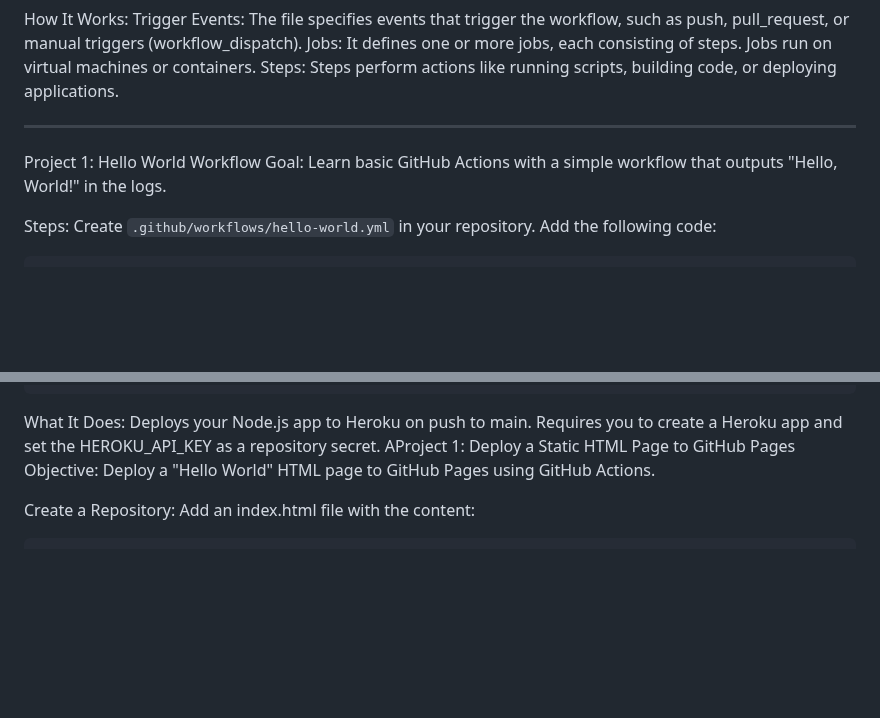
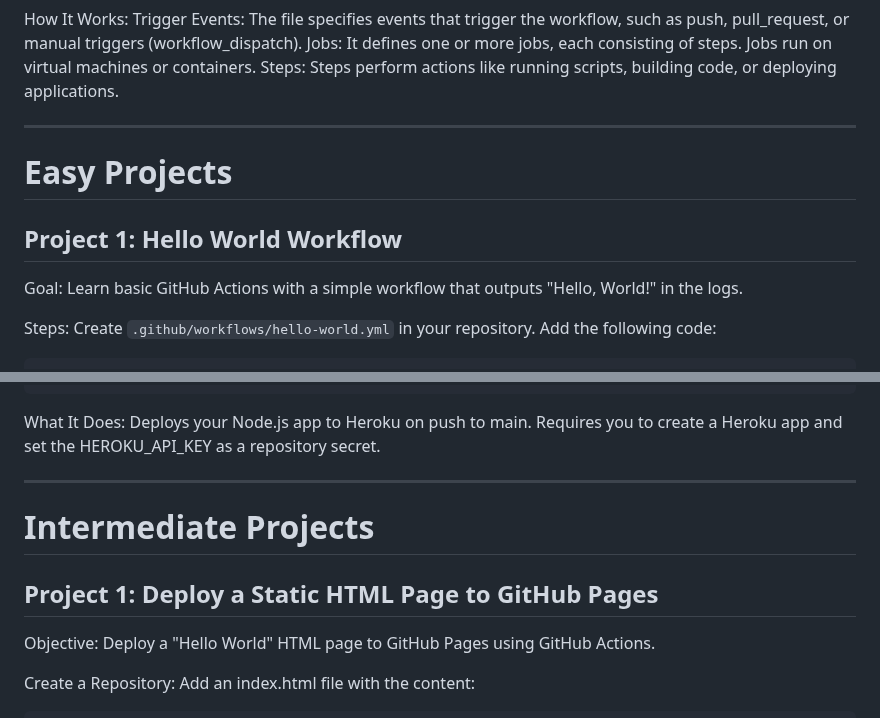
Before and after one commit to mattwydra/yamlearning, a Markdown page: README.md, 2 parts joined by grey strips. Rendered like a GitHub page; blank space fills up the shorter version.

```diff
--- a/README.md
+++ b/README.md
@@ -9,7 +9,9 @@ Steps: Steps perform actions like running scripts, building code, or deploying a
 
 ---
 
-Project 1: Hello World Workflow
+# Easy Projects
+
+## Project 1: Hello World Workflow
 Goal: Learn basic GitHub Actions with a simple workflow that outputs "Hello, World!" in the logs.
 
 Steps:
@@ -154,7 +156,12 @@ name: Deploy to Heroku
 What It Does:
 Deploys your Node.js app to Heroku on push to main.
 Requires you to create a Heroku app and set the HEROKU_API_KEY as a repository secret.
-AProject 1: Deploy a Static HTML Page to GitHub Pages
+
+---
+
+# Intermediate Projects
+
+## Project 1: Deploy a Static HTML Page to GitHub Pages
 Objective: Deploy a "Hello World" HTML page to GitHub Pages using GitHub Actions.
 
 Create a Repository:
```
Also changed, not shown: other parts of README.md (+4 -4 lines).
